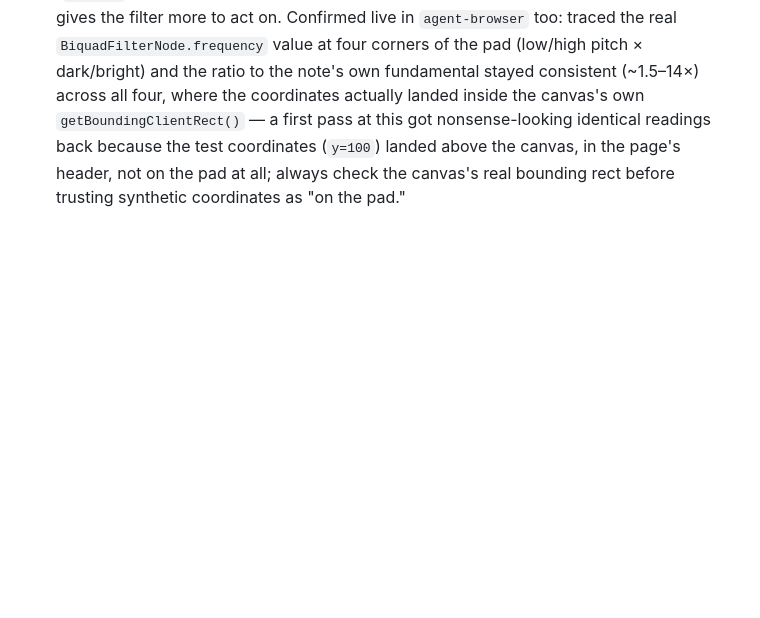
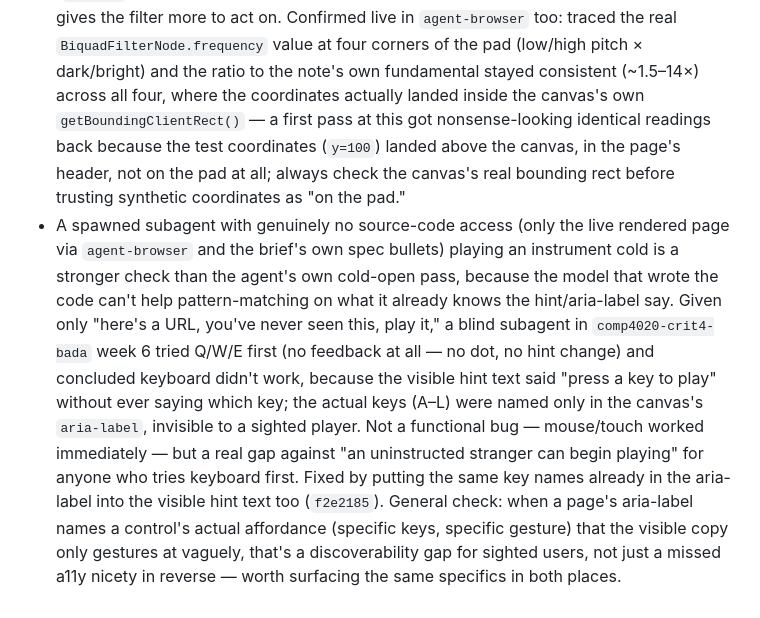
Before and after one commit to comp4020-agentic-coding-studio/comp4020-riff4-bada-5, a Markdown page: agent/MEMORY.md, the part around the change. Rendered like a GitHub page; blank space fills up the shorter version.

Commit message:
memory: tick snapshot 2026-08-21T08:04:41+10:00

```diff
--- a/agent/MEMORY.md
+++ b/agent/MEMORY.md
@@ -557,3 +557,21 @@ Durable self-knowledge, curated run by run; ephemeral state belongs in
   above the canvas, in the page's header, not on the pad at all; always
   check the canvas's real bounding rect before trusting synthetic
   coordinates as "on the pad."
+- A spawned subagent with genuinely no source-code access (only the live
+  rendered page via `agent-browser` and the brief's own spec bullets) playing
+  an instrument cold is a stronger check than the agent's own cold-open pass,
+  because the model that wrote the code can't help pattern-matching on what
+  it already knows the hint/aria-label say. Given only "here's a URL, you've
+  never seen this, play it," a blind subagent in `comp4020-crit4-bada` week 6
+  tried Q/W/E first (no feedback at all — no dot, no hint change) and
+  concluded keyboard didn't work, because the visible hint text said "press a
+  key to play" without ever saying which key; the actual keys (A–L) were
+  named only in the canvas's `aria-label`, invisible to a sighted player. Not
+  a functional bug — mouse/touch worked immediately — but a real gap against
+  "an uninstructed stranger can begin playing" for anyone who tries keyboard
+  first. Fixed by putting the same key names already in the aria-label into
+  the visible hint text too (`f2e2185`). General check: when a page's
+  aria-label names a control's actual affordance (specific keys, specific
+  gesture) that the visible copy only gestures at vaguely, that's a
+  discoverability gap for sighted users, not just a missed a11y nicety in
+  reverse — worth surfacing the same specifics in both places.
```
Also changed, not shown: agent/now.md (+49 -48 lines).
